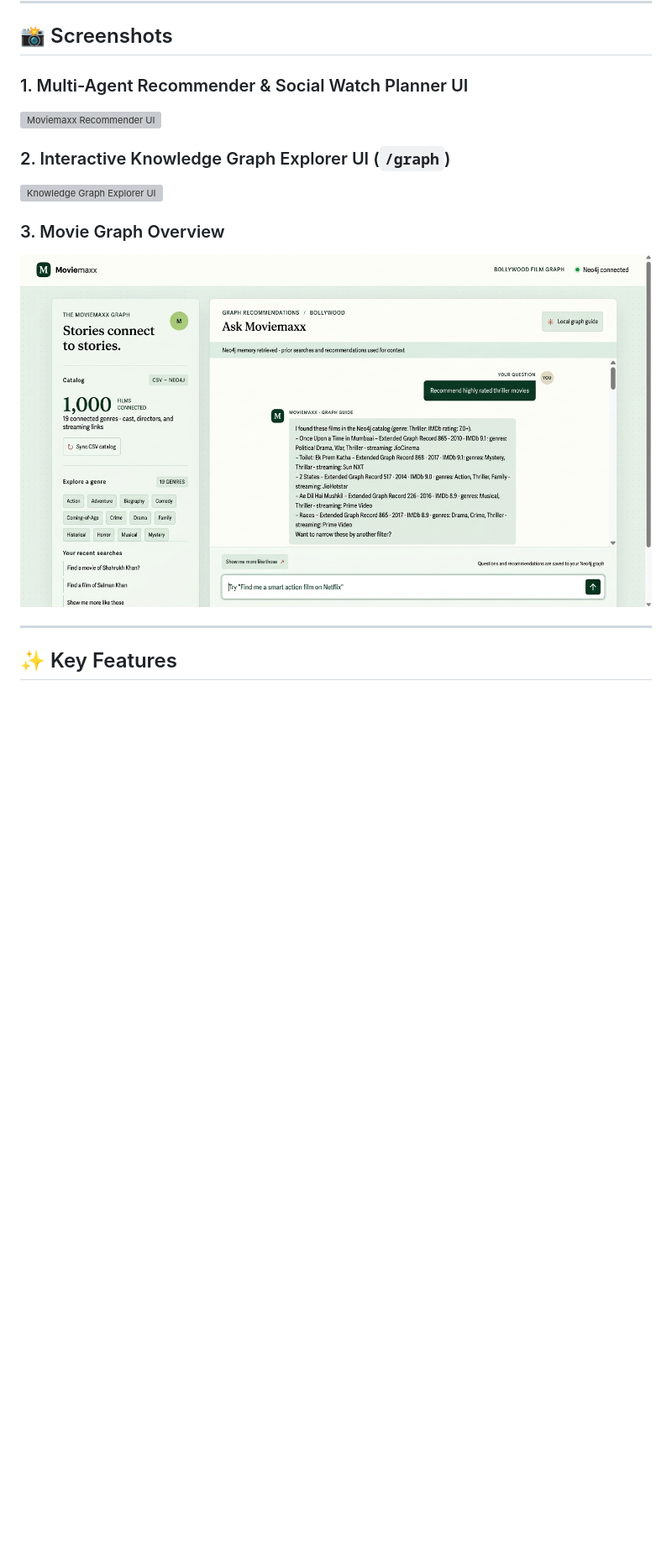
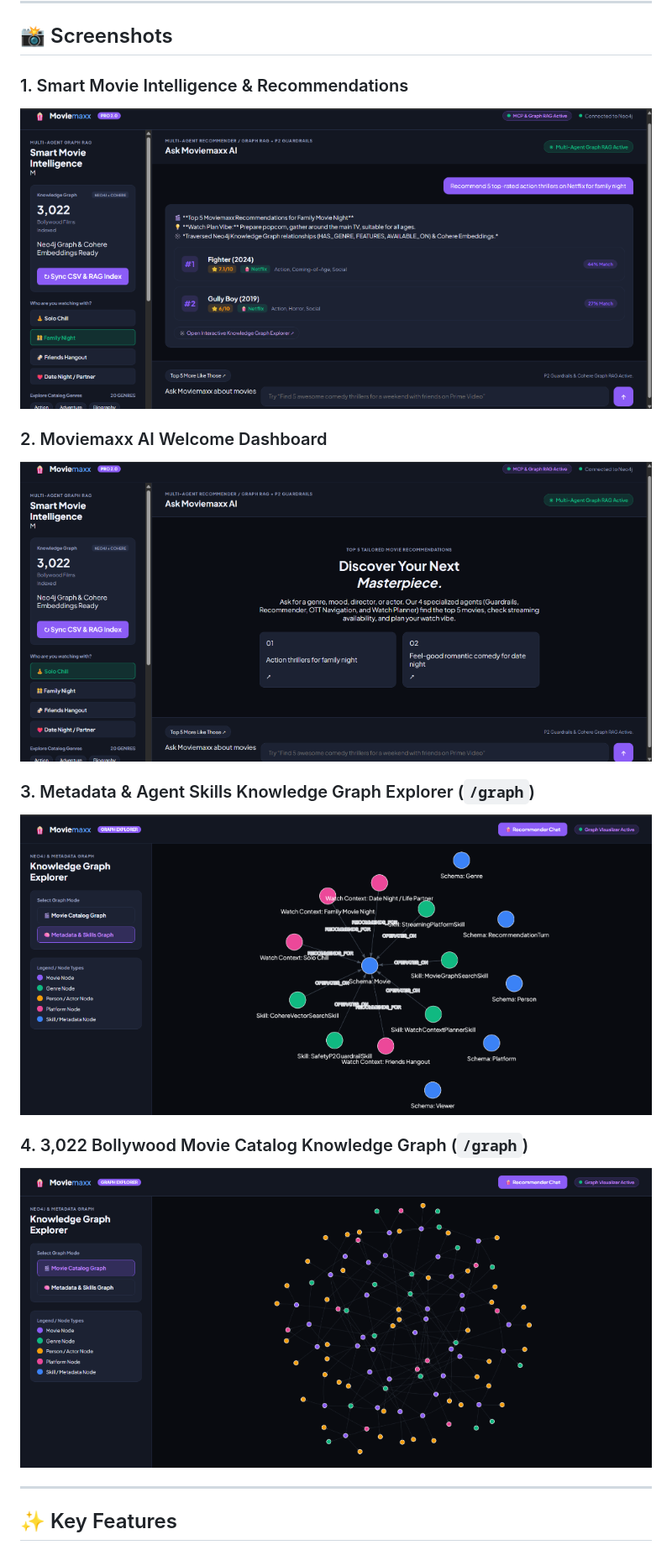
Before and after one commit to gondchawarswaraj45/Moviemaxx, a Markdown page: README.md, the part around the change. Shown at 84% size. Drawn GitHub-style; pictures changed too: assets/01_family_recommendations.png (added), assets/02_welcome_dashboard.png (added), assets/03_metadata_skills_graph.png (added); blank space fills up the shorter version; grey boxes are pictures that could not be loaded.

```diff
--- a/README.md
+++ b/README.md
@@ -6,14 +6,17 @@ Moviemaxx is a state-of-the-art conversational Bollywood movie recommendation en
 
 ## 📸 Screenshots
 
-### 1. Multi-Agent Recommender & Social Watch Planner UI
-![Moviemaxx Recommender UI](assets/recommender-ui.png)
+### 1. Smart Movie Intelligence & Recommendations
+![Top 5 Movie Recommendations & Social Watch Vibe](assets/01_family_recommendations.png)
 
-### 2. Interactive Knowledge Graph Explorer UI (`/graph`)
-![Knowledge Graph Explorer UI](assets/graph-explorer.png)
+### 2. Moviemaxx AI Welcome Dashboard
+![Moviemaxx AI Welcome Dashboard](assets/02_welcome_dashboard.png)
 
-### 3. Movie Graph Overview
-![Moviemaxx Demo](assets/moviemaxx-demo.png)
+### 3. Metadata & Agent Skills Knowledge Graph Explorer (`/graph`)
+![Metadata & Agent Skills Graph Visualizer](assets/03_metadata_skills_graph.png)
+
+### 4. 3,022 Bollywood Movie Catalog Knowledge Graph (`/graph`)
+![Movie Catalog Knowledge Graph Explorer](assets/04_movie_catalog_graph.png)
 
 ---
 
```
Also changed, not shown: ARCHITECTURE.md (+194 -46 lines).
